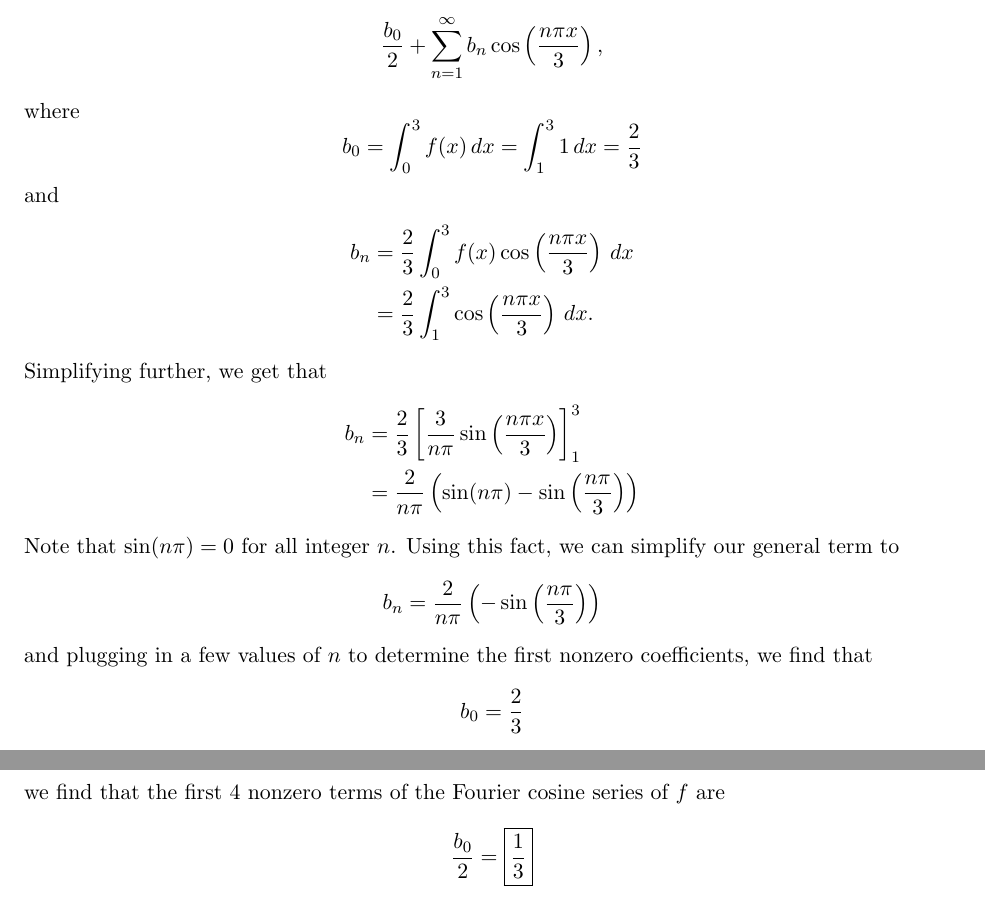
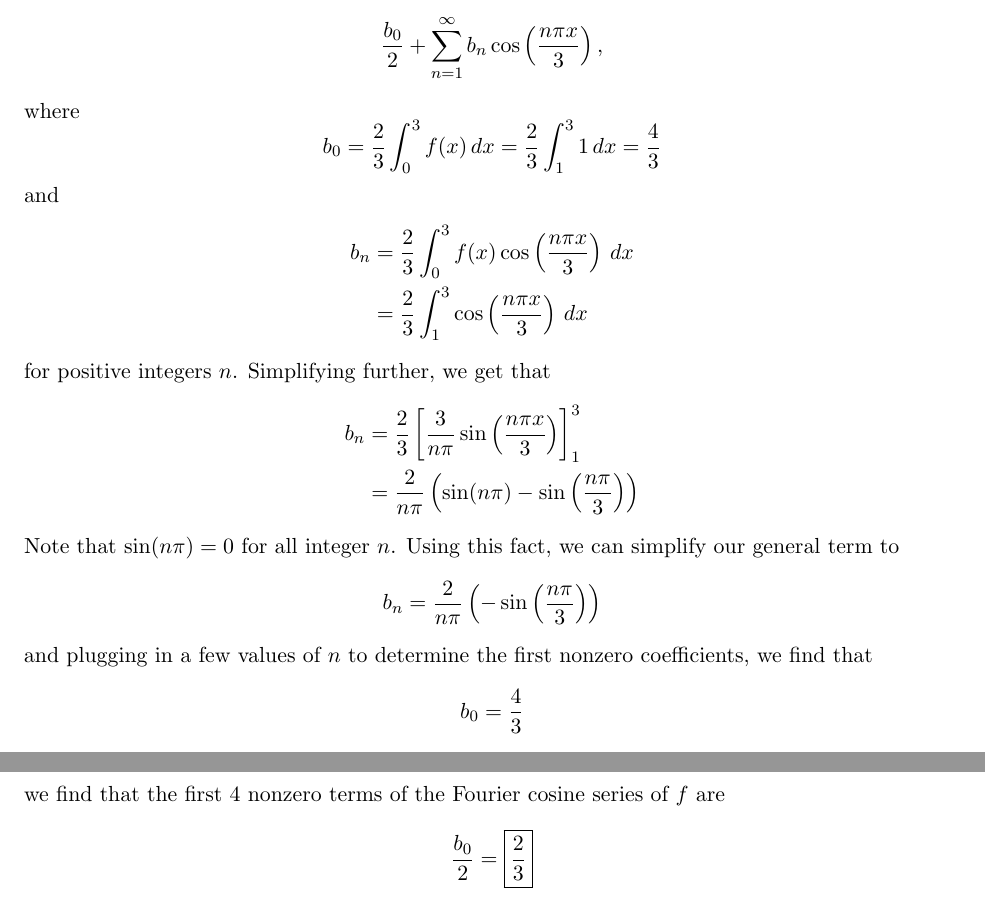
Before and after one commit to dyang5/MATH54-PDE, a LaTeX document (HW/M54_HW9.tex): two parts of pages 3 and 4 of 6, joined at a grey line, cut so that both start at the same text. Compiled offline with pdfLaTeX.

Commit message:
Fixed problem 2.

```diff
--- a/HW/M54_HW9.tex
+++ b/HW/M54_HW9.tex
@@ -118,23 +118,23 @@ where $a_n$ are the Fourier coefficients defined on page 148: $a_n = \frac{2}{\p
 \begin{solution}
 By definition, the Fourier cosine series of $f$ is \[ \frac{b_0}{2} + \sum\limits_{n=1}^{\infty} b_n \cos\left(\frac{n\pi x}{3}\right),\]
 
-where \[b_0 = \int_{0}^{3} f(x) \, dx = \int_{1}^3 1 \, dx = \frac{2}{3}\] and
+where \[b_0 = \frac{2}{3}\int_{0}^{3} f(x) \, dx = \frac{2}{3}\int_{1}^3 1 \, dx = \frac{4}{3}\] and
 \begin{align*} b_n &= \frac{2}{3} \int_0^3 f(x) \cos\left(\frac{n\pi x}{3}\right) \, dx \\
-&= \frac{2}{3} \int_1^3 \cos\left(\frac{n\pi x}{3}\right) \, dx.\end{align*}
+&= \frac{2}{3} \int_1^3 \cos\left(\frac{n\pi x}{3}\right) \, dx\end{align*}
 
-Simplifying further, we get that \begin{align*}b_n &= \frac{2}{3} \left[ \frac{3}{n\pi} \sin\left( \frac{n\pi x}{3}\right)\right]_1^3 \\
+for positive integers $n$. Simplifying further, we get that \begin{align*}b_n &= \frac{2}{3} \left[ \frac{3}{n\pi} \sin\left( \frac{n\pi x}{3}\right)\right]_1^3 \\
 &=  \frac{2}{n\pi} \left( \sin(n\pi) - \sin\left( \frac{n\pi}{3}\right)\right)\end{align*}
 
 Note that $\sin(n\pi) = 0$ for all integer $n$. Using this fact, we can simplify our general term to
 \[ b_n = \frac{2}{n\pi} \left( -\sin\left( \frac{n\pi}{3}\right)\right)\]and plugging in a few values of $n$ to determine the first nonzero coefficients, we find that
-\[b_0 = \frac{2}{3}\]
+\[b_0 = \frac{4}{3}\]
 \[b_1 = \frac{2}{1\pi}\left( -\sin\left(\frac{\pi}{3}\right) \right) = -\frac{\sqrt{3}}{\pi}\]
 \[b_2 = \frac{2}{2\pi}\left( -\sin\left(\frac{2\pi}{3}\right) \right) = -\frac{\sqrt{3}}{2\pi}\]
 \[b_3 = \frac{2}{3\pi}\left( -\sin\left(\frac{3\pi}{3}\right) \right) = 0\]
 \[b_4 = \frac{2}{4\pi}\left( -\sin\left(\frac{4\pi}{3}\right) \right) = \frac{\sqrt{3}}{4\pi}.\]
 
 Thus, since the Fourier cosine series of $f$ is \[ \frac{b_0}{2} + \sum\limits_{n=1}^{\infty} b_n \cos\left(\frac{n\pi x}{3}\right),\] we find that the first $4$ nonzero terms of the Fourier cosine series of $f$ are
-\[ \frac{b_0}{2} = \boxed{\frac{1}{3}} \]
+\[ \frac{b_0}{2} = \boxed{\frac{2}{3}} \]
 \[ b_1\cos\left( \frac{1\pi x}{3}\right) = \boxed{-\frac{\sqrt{3}}{\pi}\cos\left(\frac{\pi x}{3}\right)}\]
 \[ b_2\cos\left( \frac{2\pi x}{3}\right) = \boxed{-\frac{\sqrt{3}}{2\pi}\cos\left(\frac{2\pi x}{3}\right)}\]
 \[ b_4\cos\left( \frac{4\pi x}{3}\right) = \boxed{\frac{\sqrt{3}}{4\pi}\cos\left(\frac{4\pi x}{3}\right)}\]
```
Also changed, not shown: HW/M54_HW9.pdf.
